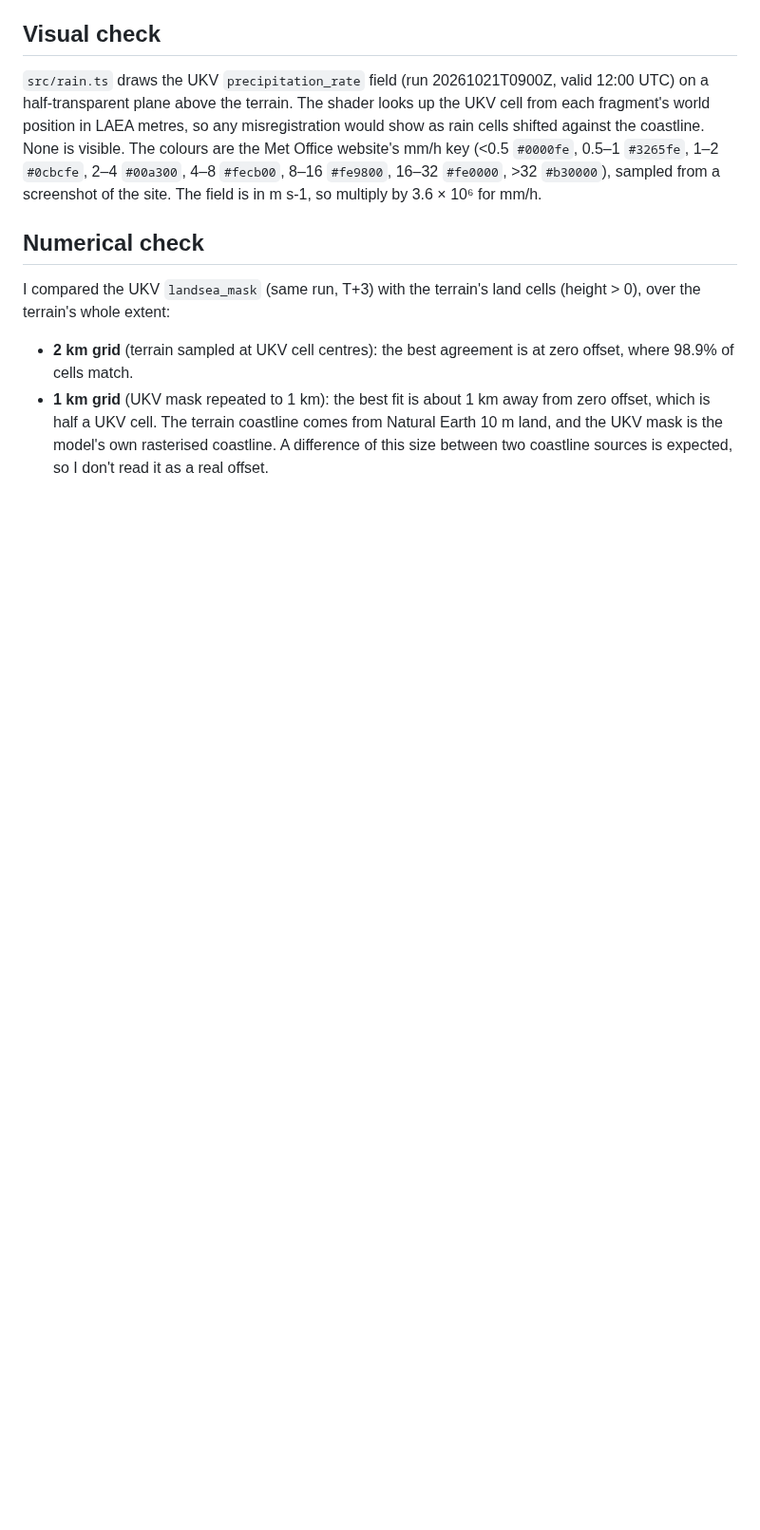
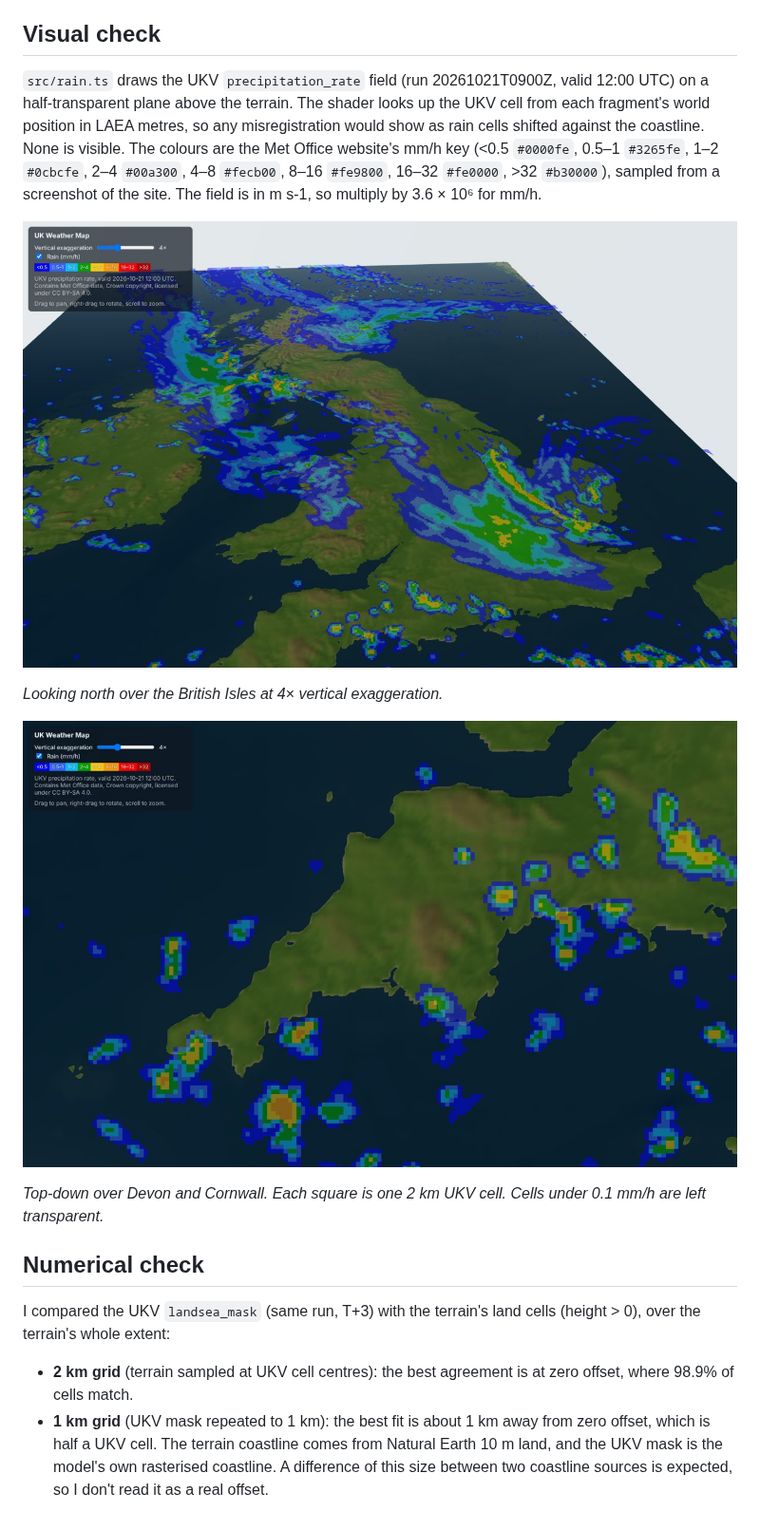
Before and after one commit to andymantell/weather-map, a Markdown page: docs/ukv-terrain-alignment.md, the part around the change. Shown at 95% size. GitHub-like rendering; pictures changed too: docs/images/ukv-alignment-rain-overview.jpg (added), docs/images/ukv-alignment-rain-southwest-top.jpg (added); blank space fills up the shorter version.

Commit message:
Add rain-plane screenshots to the alignment doc
Co-Authored-By: Claude Opus 5.5 (1M context) <noreply@anthropic.com>
Claude-Session: https://claude.ai/code/session_015CRNxyD1fF9AFLURV1iuDk

```diff
--- a/docs/ukv-terrain-alignment.md
+++ b/docs/ukv-terrain-alignment.md
@@ -25,6 +25,14 @@ Met Office website's mm/h key (<0.5 `#0000fe`, 0.5–1 `#3265fe`, 1–2 `#0cbcfe
 8–16 `#fe9800`, 16–32 `#fe0000`, >32 `#b30000`), sampled from a screenshot of the site. The field is in m s-1, so
 multiply by 3.6 × 10⁶ for mm/h.
 
+![Rain plane over the British Isles, looking north](images/ukv-alignment-rain-overview.jpg)
+
+*Looking north over the British Isles at 4× vertical exaggeration.*
+
+![Rain plane over Devon and Cornwall, top-down](images/ukv-alignment-rain-southwest-top.jpg)
+
+*Top-down over Devon and Cornwall. Each square is one 2 km UKV cell. Cells under 0.1 mm/h are left transparent.*
+
 ## Numerical check
 
 I compared the UKV `landsea_mask` (same run, T+3) with the terrain's land cells (height > 0), over the terrain's
```
